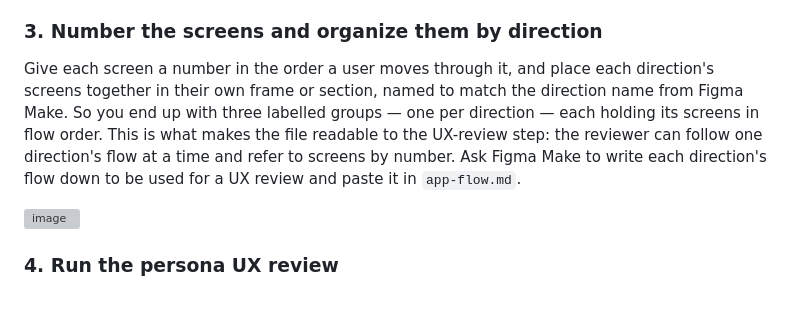
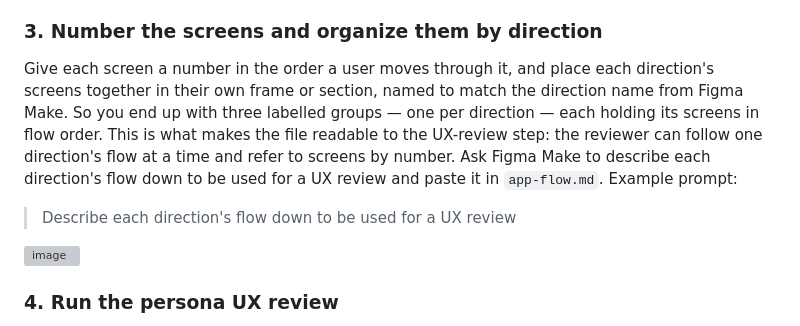
Before and after one commit to eddiman/ai-for-designers, a Markdown page: session-3-prototyping-and-ux-review/README.md, the part around the change. Rendered like a GitHub page; blank space fills up the shorter version; grey boxes are pictures that could not be loaded.

Commit message:
Update README.md
added desc

```diff
--- a/session-3-prototyping-and-ux-review/README.md
+++ b/session-3-prototyping-and-ux-review/README.md
@@ -30,7 +30,10 @@ Copy the designs out of Figma Make and into a Figma design file. Depending on ho
 
 ### 3. Number the screens and organize them by direction
 
-Give each screen a number in the order a user moves through it, and place each direction's screens together in their own frame or section, named to match the direction name from Figma Make. So you end up with three labelled groups — one per direction — each holding its screens in flow order. This is what makes the file readable to the UX-review step: the reviewer can follow one direction's flow at a time and refer to screens by number. Ask Figma Make to write each direction's flow down to be used for a UX review and paste it in `app-flow.md`.
+Give each screen a number in the order a user moves through it, and place each direction's screens together in their own frame or section, named to match the direction name from Figma Make. So you end up with three labelled groups — one per direction — each holding its screens in flow order. This is what makes the file readable to the UX-review step: the reviewer can follow one direction's flow at a time and refer to screens by number.
+Ask Figma Make to describe each direction's flow down to be used for a UX review and paste it in `app-flow.md`.
+Example prompt:
+> Describe each direction's flow down to be used for a UX review
 
 <img width="594" height="735" alt="image" src="https://github.com/user-attachments/assets/97e4095d-505e-4b1e-9937-27e50291656b" />
 
```
